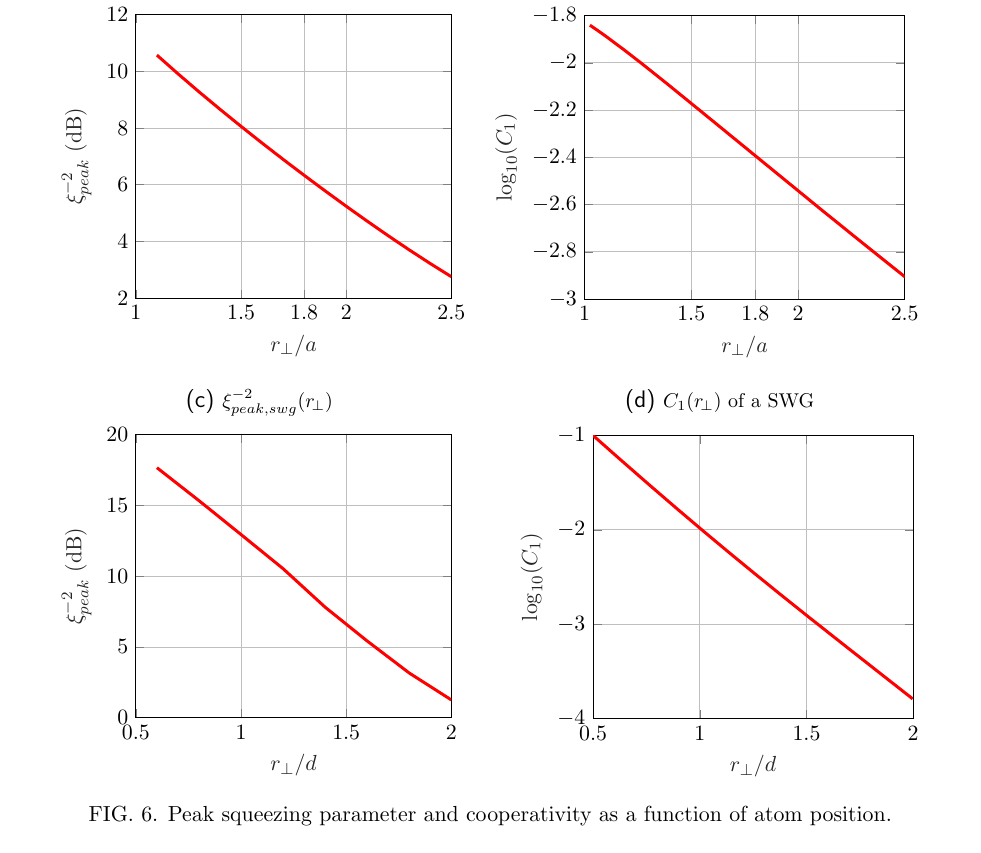
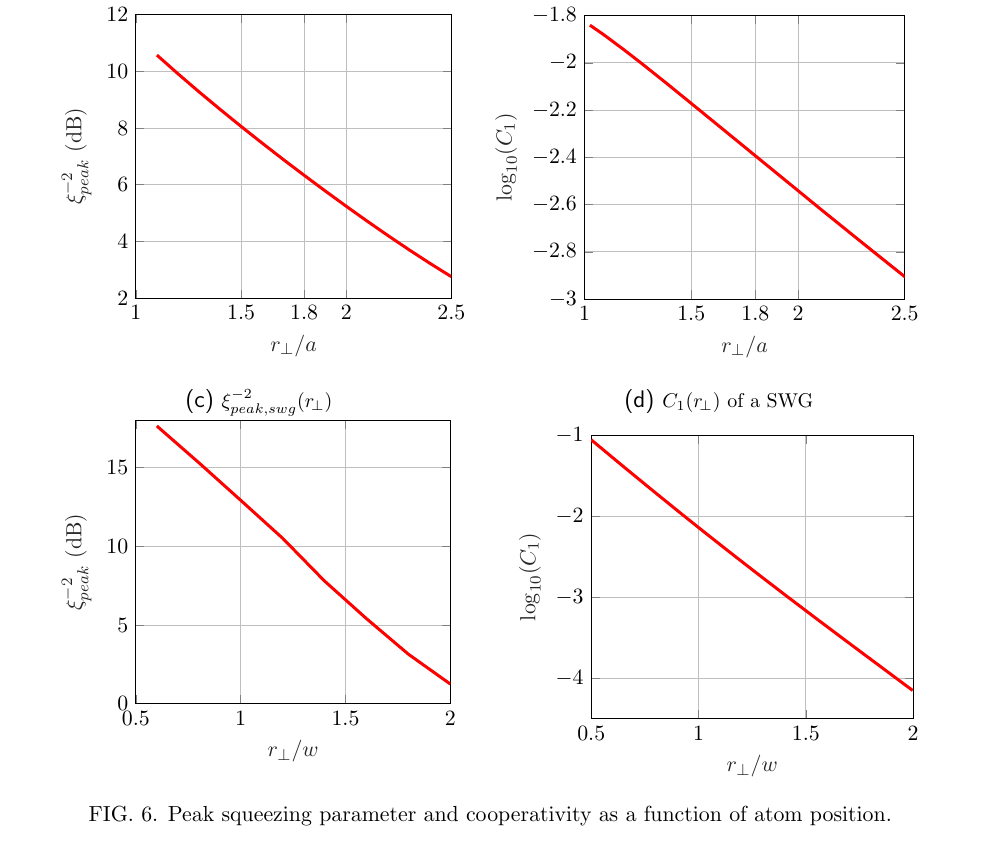
Before and after one commit to CQuIC/FaradaySqueezingProtocol, a LaTeX paper (FaradayProtocol.tex, which reads fig/swg_C1_y.tex, fig/swg_peakxi_rp_NA2500.tex): part of page 16 of 35, cut so that both start at the same text. Compiled offline with pdfLaTeX; TikZ figures are drawn from their code, not taken from saved files.

Commit message:
Use w to represent the width of SWG.

```diff
--- a/fig/swg_C1_y.tex
+++ b/fig/swg_C1_y.tex
@@ -3,15 +3,15 @@
 \begin{tikzpicture}
 
 \begin{axis}[%
-width=5.647cm,
+width=5.679cm,
 height=5cm,
 at={(0cm,0cm)},
 scale only axis,
 xmin=0.5000,
 xmax=2.0000,
 xlabel style={font=\color{white!15!black}},
-xlabel={$r_\perp/d$},
-ymin=-4.0000,
+xlabel={$r_\perp/w$},
+ymin=-4.5000,
 ymax=-1.0000,
 ylabel style={font=\color{white!15!black}},
 ylabel={$\log_{10}(C_1)$},
@@ -21,17 +21,17 @@ ymajorgrids
 ]
 \addplot [color=red, line width=1.5pt, forget plot]
   table[row sep=crcr]{%
-0.5000	-1.0022\\
-0.6343	-1.2703\\
-0.7736	-1.5449\\
-0.8980	-1.7867\\
-1.0174	-2.0154\\
-1.1318	-2.2312\\
-1.2512	-2.4529\\
-1.3756	-2.6805\\
-1.5149	-2.9320\\
-1.6791	-3.2250\\
-1.9975	-3.7897\\
+0.5000	-1.0564\\
+0.6343	-1.3523\\
+0.7786	-1.6662\\
+0.9129	-1.9548\\
+1.0373	-2.2182\\
+1.1617	-2.4778\\
+1.2861	-2.7338\\
+1.4204	-3.0065\\
+1.5697	-3.3058\\
+1.7438	-3.6511\\
+1.9975	-4.1513\\
 };
 \end{axis}
 \end{tikzpicture}%
--- a/fig/swg_peakxi_rp_NA2500.tex
+++ b/fig/swg_peakxi_rp_NA2500.tex
@@ -11,9 +11,9 @@ xmin=0.5000,
 xmax=2.0000,
 xtick={0.5000,1.0000,1.5000,2.0000},
 xlabel style={font=\color{white!15!black}},
-xlabel={$r_\perp/d$},
+xlabel={$r_\perp/w$},
 ymin=0.0000,
-ymax=20.0000,
+ymax=18.0000,
 ylabel style={font=\color{white!15!black}},
 ylabel={$\xi^{-2}_{peak}$ (dB)},
 axis background/.style={fill=white},
```
Also changed, not shown: CooperativityEnhancement.tex (+4 -4 lines), fig/swg_peakxi_rp_NA2500.tex (2 more changed lines), 1 other file.
